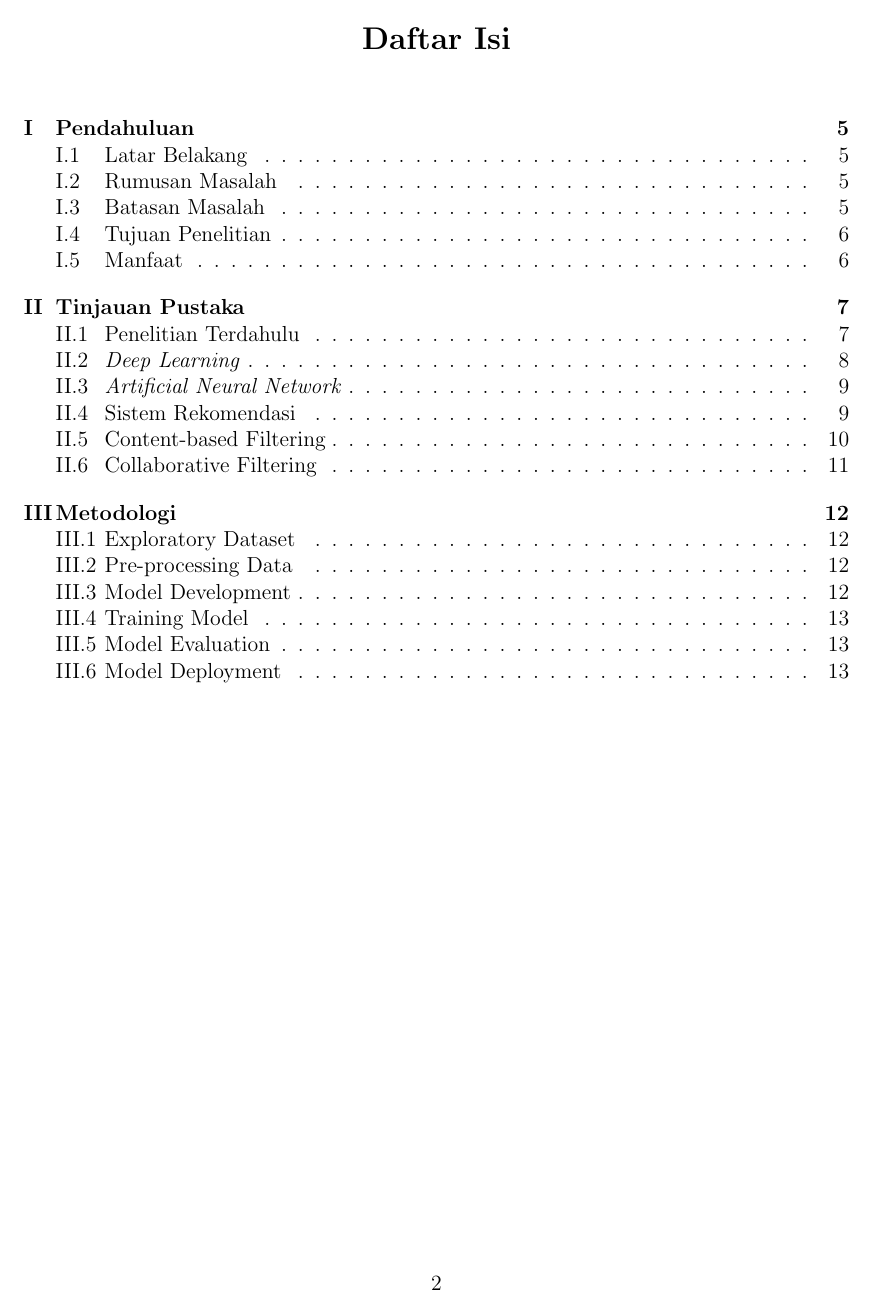
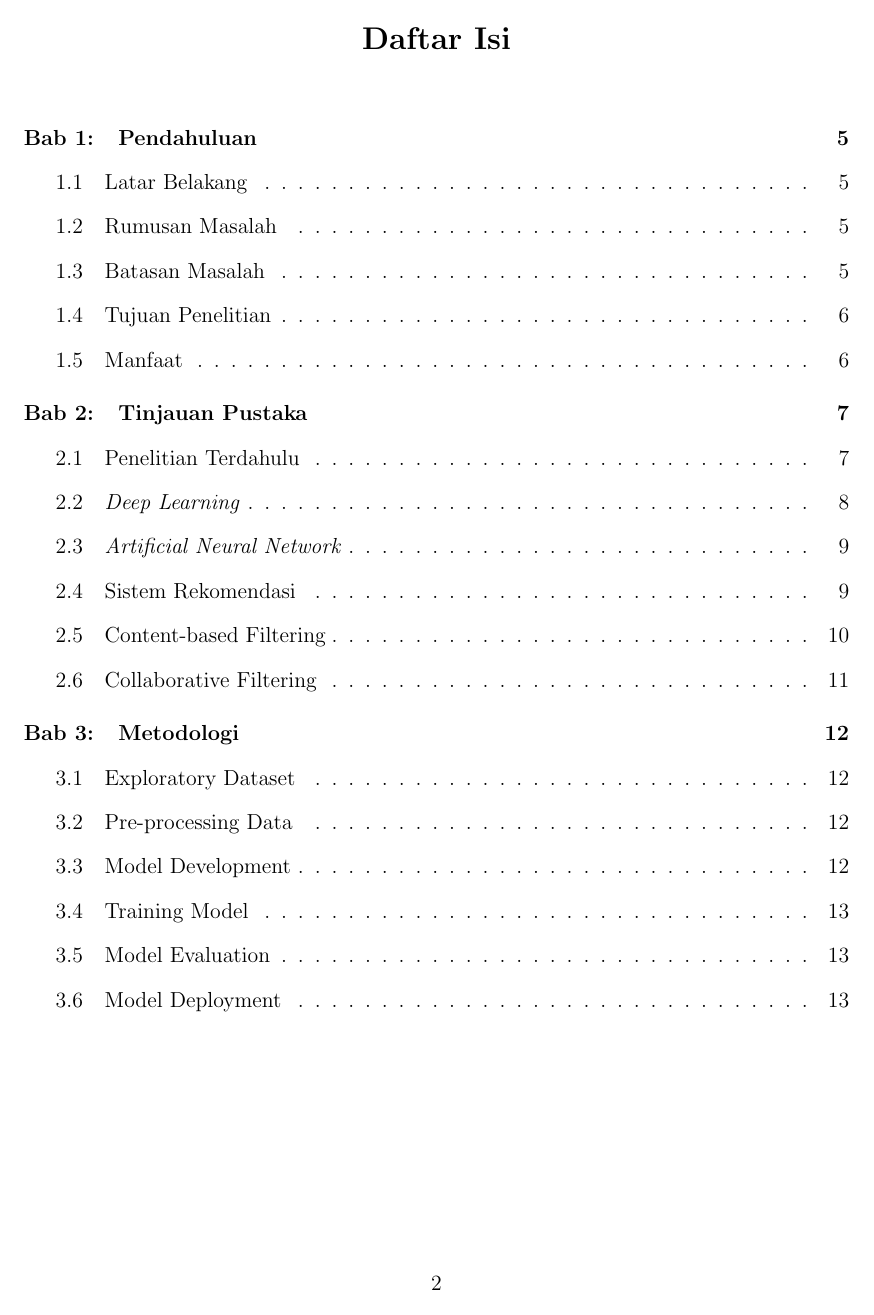
Before and after one commit to ziss11/proposal-ta-rekomendasi-matkul, a LaTeX document (main.tex): page 2 of 15. Compiled offline with pdfLaTeX.

Commit message:
ubah spasi antar list di daftar isi

```diff
--- a/main.tex
+++ b/main.tex
@@ -35,13 +35,28 @@
 
 % Pengaturan format judul bab
 \usepackage{titlesec}
-\renewcommand\thechapter{\Roman{chapter}}
 \titleformat*{\section}{\large\bfseries}
 \titleformat*{\subsection}{\large\bfseries}
 \titlespacing{\section}{0ex}{3ex}{1.5ex}
 \titlespacing{\subsection}{0ex}{3ex}{1.5ex}
 \titleformat{\chapter}[display]{\bfseries\centering\Large}{Bab \thechapter}{8pt}{\MakeUppercase\large}
 \titlespacing{\chapter}{0pt}{0pt}{20pt}
+
+% Pengaturan daftar konten
+\usepackage{titletoc}
+\usepackage{etoolbox}
+
+\makeatletter
+\pretocmd{\chapter}{\addtocontents{toc}{\protect\addvspace{15\p@}}}{}{}
+\pretocmd{\section}{\addtocontents{toc}{\protect\addvspace{10\p@}}}{}{}
+\makeatother
+
+\titlecontents{chapter}
+  [0pt]
+  {\bfseries}
+  {\chaptername\ \thecontentslabel:\quad}
+  {}
+  {\hfill\contentspage}
 
 % Isi keseluruhan dokumen
 \begin{document}
```
